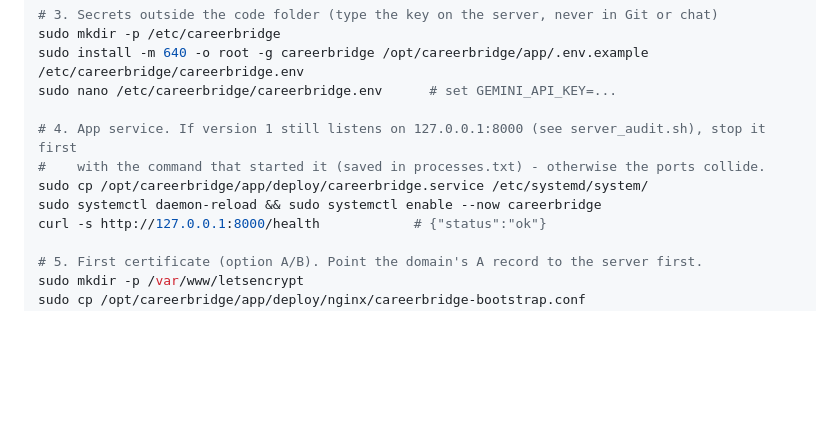
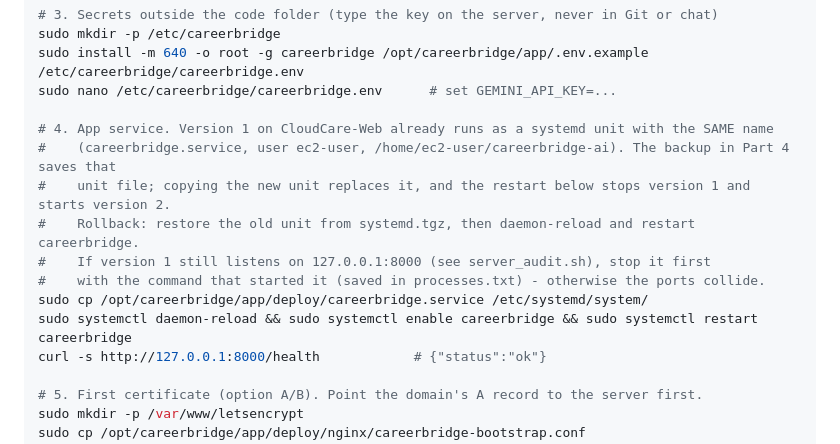
Before and after one commit to nedababaki-pixel/careerbridge-ai, a Markdown page: docs/DEPLOYMENT.md, the part around the change. GitHub-like rendering; blank space fills up the shorter version.

Commit message:
Deployment guide: existing careerbridge.service on the server (same unit name)
Co-Authored-By: Claude Opus 5.5 <noreply@anthropic.com>
Claude-Session: https://claude.ai/code/session_01SgtJZH64y9r4VYKCSAPzad

```diff
--- a/docs/DEPLOYMENT.md
+++ b/docs/DEPLOYMENT.md
@@ -158,10 +158,14 @@ sudo mkdir -p /etc/careerbridge
 sudo install -m 640 -o root -g careerbridge /opt/careerbridge/app/.env.example /etc/careerbridge/careerbridge.env
 sudo nano /etc/careerbridge/careerbridge.env      # set GEMINI_API_KEY=...
 
-# 4. App service. If version 1 still listens on 127.0.0.1:8000 (see server_audit.sh), stop it first
+# 4. App service. Version 1 on CloudCare-Web already runs as a systemd unit with the SAME name
+#    (careerbridge.service, user ec2-user, /home/ec2-user/careerbridge-ai). The backup in Part 4 saves that
+#    unit file; copying the new unit replaces it, and the restart below stops version 1 and starts version 2.
+#    Rollback: restore the old unit from systemd.tgz, then daemon-reload and restart careerbridge.
+#    If version 1 still listens on 127.0.0.1:8000 (see server_audit.sh), stop it first
 #    with the command that started it (saved in processes.txt) - otherwise the ports collide.
 sudo cp /opt/careerbridge/app/deploy/careerbridge.service /etc/systemd/system/
-sudo systemctl daemon-reload && sudo systemctl enable --now careerbridge
+sudo systemctl daemon-reload && sudo systemctl enable careerbridge && sudo systemctl restart careerbridge
 curl -s http://127.0.0.1:8000/health            # {"status":"ok"}
 
 # 5. First certificate (option A/B). Point the domain's A record to the server first.
```
